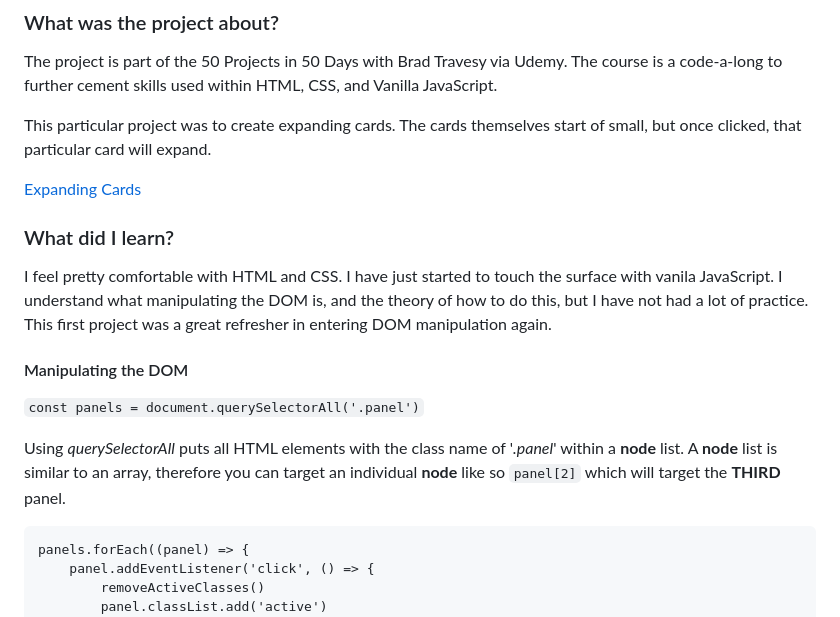
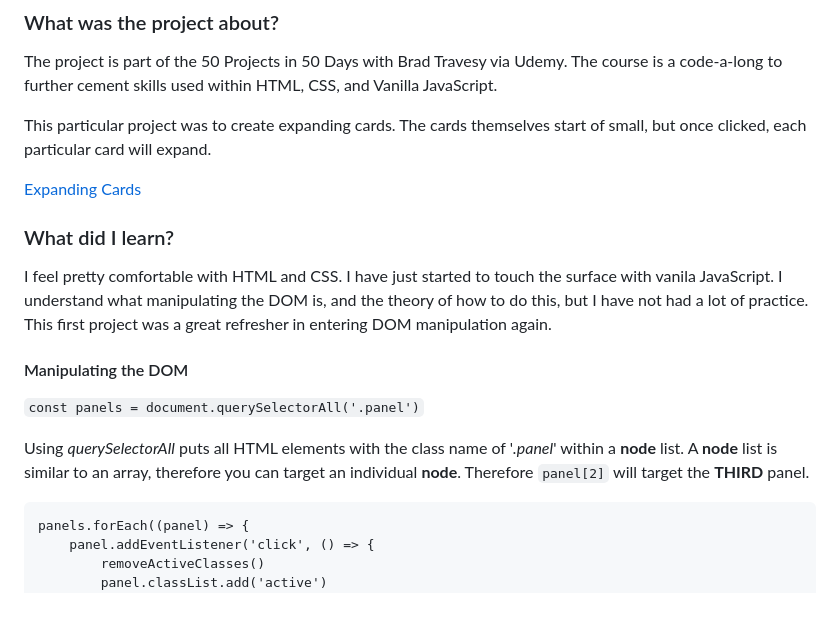
Before and after one commit to TotallySly/401.-50PROJECTS-50DAYS--expanding-cards--html-css-js, a Markdown page: README.md, the part around the change. Rendered like a GitHub page.

```diff
--- a/README.md
+++ b/README.md
@@ -4,7 +4,7 @@
 
 The project is part of the 50 Projects in 50 Days with Brad Travesy via Udemy. The course is a code-a-long to further cement skills used within HTML, CSS, and Vanilla JavaScript.
 
-This particular project was to create expanding cards. The cards themselves start of small, but once clicked, that particular card will expand.
+This particular project was to create expanding cards. The cards themselves start of small, but once clicked, each particular card will expand.
 
 [Expanding Cards](https://totallysly.github.io/401.-50PROJECTS-50DAYS--expanding-cards--html-css-js/)
 
@@ -16,7 +16,7 @@ I feel pretty comfortable with HTML and CSS. I have just started to touch the su
 
 `const panels = document.querySelectorAll('.panel')`
 
-Using *querySelectorAll* puts all HTML elements with the class name of '*.panel*' within a **node** list. A **node** list is similar to an array, therefore you can target an individual **node** like so `panel[2]` which will target the **THIRD** panel.
+Using *querySelectorAll* puts all HTML elements with the class name of '*.panel*' within a **node** list. A **node** list is similar to an array, therefore you can target an individual **node**. Therefore `panel[2]` will target the **THIRD** panel.
 
 
 
```
